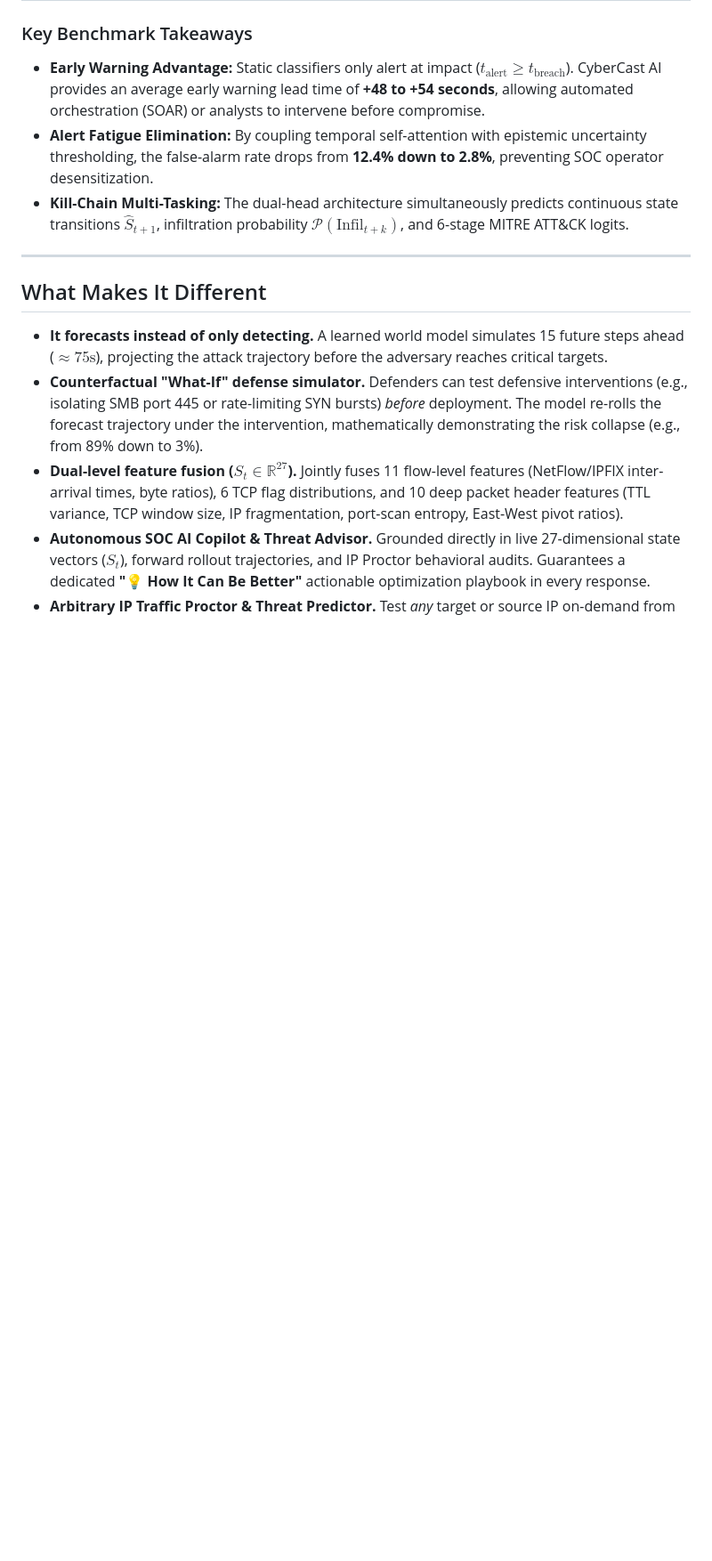
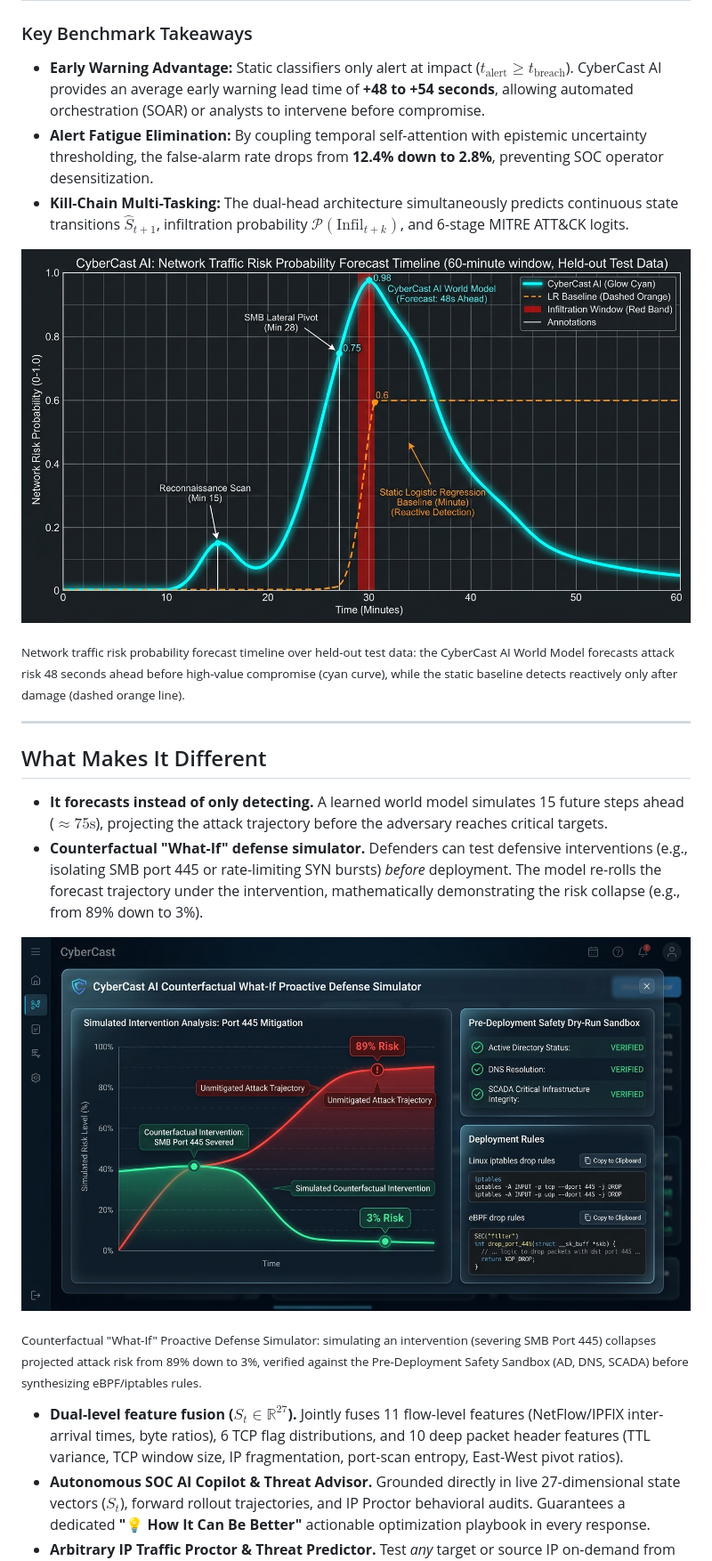
Before and after one commit to Harikrishnan1234-web/Cyber-Cast-ai, a Markdown page: README.md, the part around the change printed below. Shown: that part at 89% size. Rendered like a GitHub page; pictures changed too: docs/images/forecast_timeline.png (added), docs/images/whatif_simulator.png (added); blank space fills up the shorter version.

Commit message:
docs: add high-fidelity project images (SOC dashboard, forecast timeline, what-if simulator)

```diff
--- a/README.md
+++ b/README.md
@@ -101,12 +108,25 @@ Head-to-head empirical benchmarks on identical telemetry windows (tested across
 * **Alert Fatigue Elimination:** By coupling temporal self-attention with epistemic uncertainty thresholding, the false-alarm rate drops from **12.4% down to 2.8%**, preventing SOC operator desensitization.
 * **Kill-Chain Multi-Tasking:** The dual-head architecture simultaneously predicts continuous state transitions $\hat{S}_{t+1}$, infiltration probability $\mathcal{P}(\text{Infil}_{t+k})$, and 6-stage MITRE ATT&CK logits.
 
+<p align="center">
+  <img src="docs/images/forecast_timeline.png" alt="CyberCast AI Forecast Timeline on Held-out Test Data" width="100%">
+</p>
+
+<sub>Network traffic risk probability forecast timeline over held-out test data: the CyberCast AI World Model forecasts attack risk 48 seconds ahead before high-value compromise (cyan curve), while the static baseline detects reactively only after damage (dashed orange line).</sub>
+
 ---
 
 ## What Makes It Different
 
 * **It forecasts instead of only detecting.** A learned world model simulates 15 future steps ahead ($\approx 75\text{s}$), projecting the attack trajectory before the adversary reaches critical targets.
 * **Counterfactual "What-If" defense simulator.** Defenders can test defensive interventions (e.g., isolating SMB port 445 or rate-limiting SYN bursts) *before* deployment. The model re-rolls the forecast trajectory under the intervention, mathematically demonstrating the risk collapse (e.g., from 89% down to 3%).
+
+<p align="center">
+  <img src="docs/images/whatif_simulator.png" alt="CyberCast AI Counterfactual What-If Proactive Defense Simulator" width="100%">
+</p>
+
+<sub>Counterfactual "What-If" Proactive Defense Simulator: simulating an intervention (severing SMB Port 445) collapses projected attack risk from 89% down to 3%, verified against the Pre-Deployment Safety Sandbox (AD, DNS, SCADA) before synthesizing eBPF/iptables rules.</sub>
+
 * **Dual-level feature fusion ($S_t \in \mathbb{R}^{27}$).** Jointly fuses 11 flow-level features (NetFlow/IPFIX inter-arrival times, byte ratios), 6 TCP flag distributions, and 10 deep packet header features (TTL variance, TCP window size, IP fragmentation, port-scan entropy, East-West pivot ratios).
 * **Autonomous SOC AI Copilot & Threat Advisor.** Grounded directly in live 27-dimensional state vectors ($S_t$), forward rollout trajectories, and IP Proctor behavioral audits. Guarantees a dedicated **"💡 How It Can Be Better"** actionable optimization playbook in every response.
 * **Arbitrary IP Traffic Proctor & Threat Predictor.** Test *any* target or source IP on-demand from ingested telemetry or live test traffic synthesis (5 threat profiles). Combines a heuristic behavioral audit (Proctor Score 0–100) with neural forward projection and IP-specific containment rules.
```
Also changed, not shown: other parts of README.md (+7 -0 lines), ARCHITECTURE.md (+5 -0 lines), docs/images/dashboard_dark.png (added).
